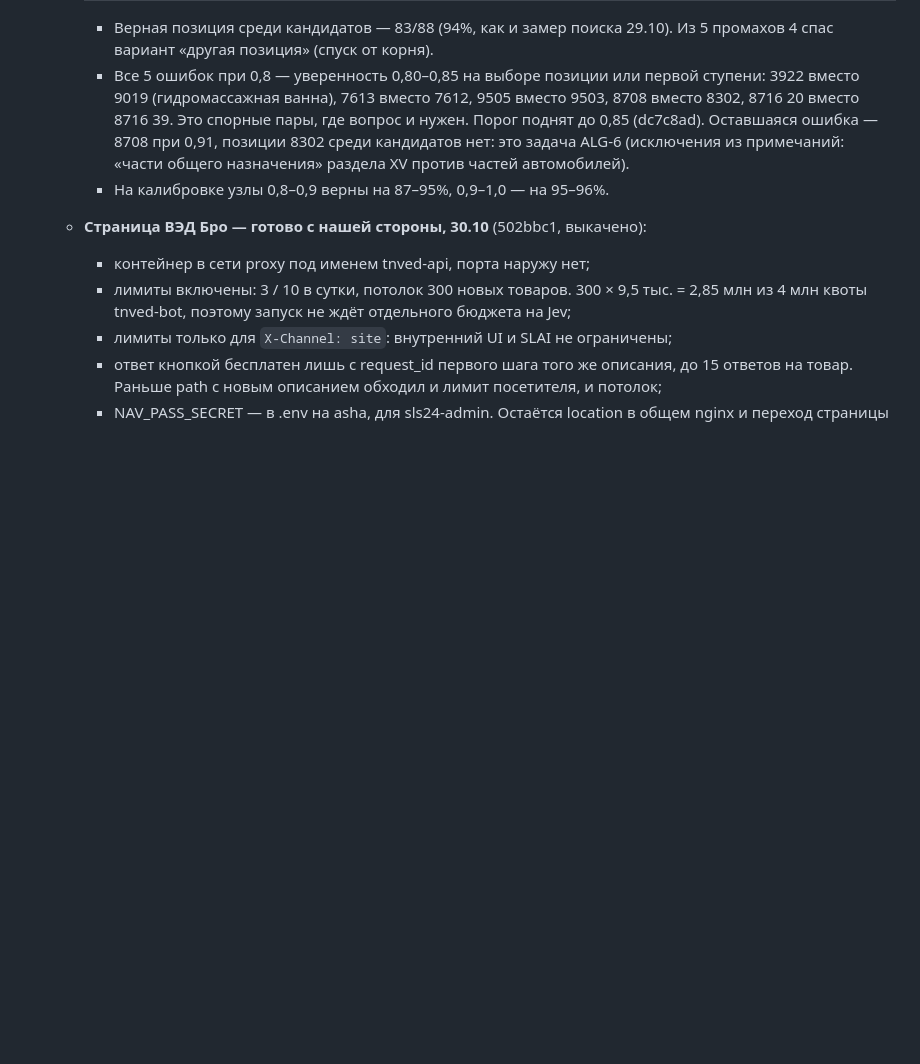
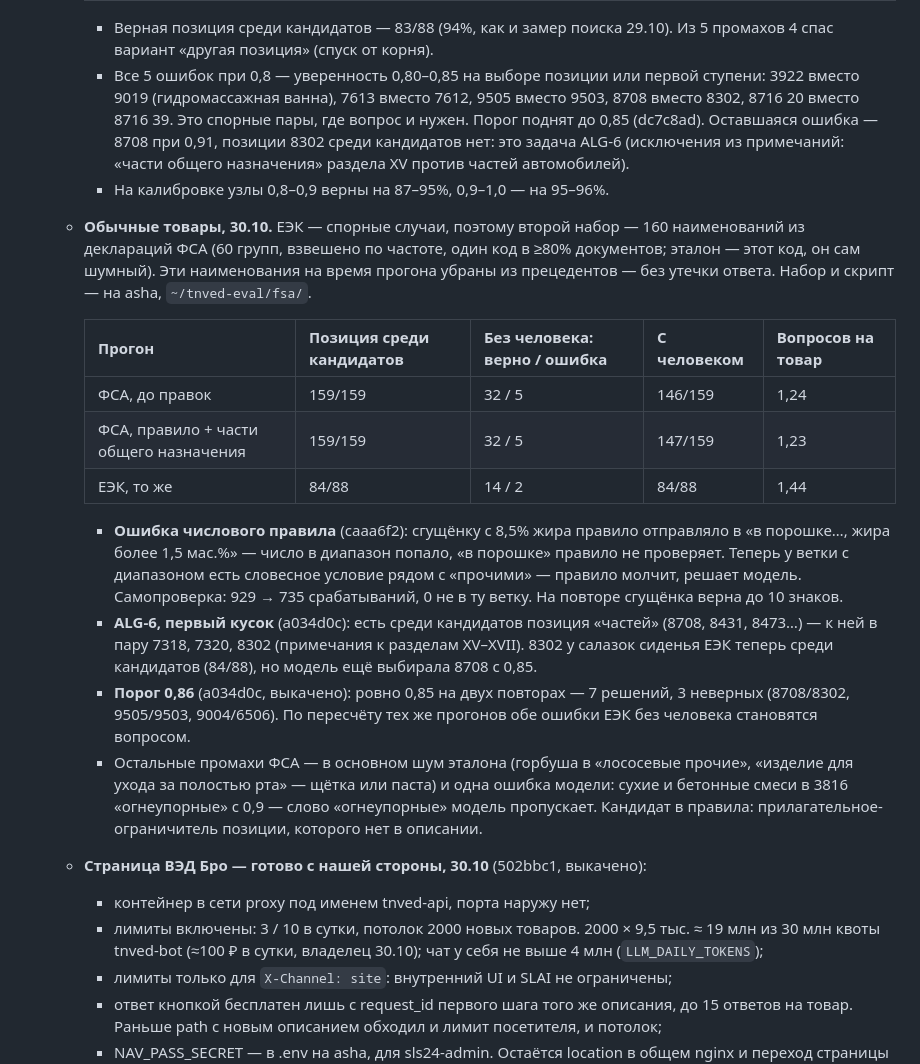
Before and after one commit to xanderkag/tnved, a Markdown page: BACKLOG.md, the part around the change. Drawn GitHub-style; blank space fills up the shorter version.

Commit message:
docs(backlog): ALG-3 — замер на обычных товарах ФСА, ошибка числового правила, части общего назначения, порог 0,86
Co-Authored-By: Claude Opus 5.5 <noreply@anthropic.com>

```diff
--- a/BACKLOG.md
+++ b/BACKLOG.md
@@ -356,10 +356,34 @@
       0,91, позиции 8302 среди кандидатов нет: это задача ALG-6 (исключения из примечаний: «части общего
       назначения» раздела XV против частей автомобилей).
     - На калибровке узлы 0,8–0,9 верны на 87–95%, 0,9–1,0 — на 95–96%.
+  - **Обычные товары, 30.10.** ЕЭК — спорные случаи, поэтому второй набор — 160 наименований из деклараций ФСА
+    (60 групп, взвешено по частоте, один код в ≥80% документов; эталон — этот код, он сам шумный). Эти
+    наименования на время прогона убраны из прецедентов — без утечки ответа. Набор и скрипт — на asha,
+    `~/tnved-eval/fsa/`.
+
+    | Прогон | Позиция среди кандидатов | Без человека: верно / ошибка | С человеком | Вопросов на товар |
+    |---|---|---|---|---|
+    | ФСА, до правок | 159/159 | 32 / 5 | 146/159 | 1,24 |
+    | ФСА, правило + части общего назначения | 159/159 | 32 / 5 | 147/159 | 1,23 |
+    | ЕЭК, то же | 84/88 | 14 / 2 | 84/88 | 1,44 |
+
+    - **Ошибка числового правила** (caaa6f2): сгущёнку с 8,5% жира правило отправляло в «в порошке…, жира
+      более 1,5 мас.%» — число в диапазон попало, «в порошке» правило не проверяет. Теперь у ветки с
+      диапазоном есть словесное условие рядом с «прочими» — правило молчит, решает модель. Самопроверка:
+      929 → 735 срабатываний, 0 не в ту ветку. На повторе сгущёнка верна до 10 знаков.
+    - **ALG-6, первый кусок** (a034d0c): есть среди кандидатов позиция «частей» (8708, 8431, 8473…) — к ней
+      в пару 7318, 7320, 8302 (примечания к разделам XV–XVII). 8302 у салазок сиденья ЕЭК теперь среди
+      кандидатов (84/88), но модель ещё выбирала 8708 с 0,85.
+    - **Порог 0,86** (a034d0c, выкачено): ровно 0,85 на двух повторах — 7 решений, 3 неверных (8708/8302,
+      9505/9503, 9004/6506). По пересчёту тех же прогонов обе ошибки ЕЭК без человека становятся вопросом.
+    - Остальные промахи ФСА — в основном шум эталона (горбуша в «лососевые прочие», «изделие для ухода за
+      полостью рта» — щётка или паста) и одна ошибка модели: сухие и бетонные смеси в 3816 «огнеупорные»
+      с 0,9 — слово «огнеупорные» модель пропускает. Кандидат в правила: прилагательное-ограничитель позиции,
+      которого нет в описании.
   - **Страница ВЭД Бро — готово с нашей стороны, 30.10** (502bbc1, выкачено):
     - контейнер в сети proxy под именем tnved-api, порта наружу нет;
-    - лимиты включены: 3 / 10 в сутки, потолок 300 новых товаров. 300 × 9,5 тыс. = 2,85 млн из 4 млн
-      квоты tnved-bot, поэтому запуск не ждёт отдельного бюджета на Jev;
+    - лимиты включены: 3 / 10 в сутки, потолок 2000 новых товаров. 2000 × 9,5 тыс. ≈ 19 млн из 30 млн
+      квоты tnved-bot (≈100 ₽ в сутки, владелец 30.10); чат у себя не выше 4 млн (`LLM_DAILY_TOKENS`);
     - лимиты только для `X-Channel: site`: внутренний UI и SLAI не ограничены;
     - ответ кнопкой бесплатен лишь с request_id первого шага того же описания, до 15 ответов на товар.
       Раньше path с новым описанием обходил и лимит посетителя, и потолок;
```
